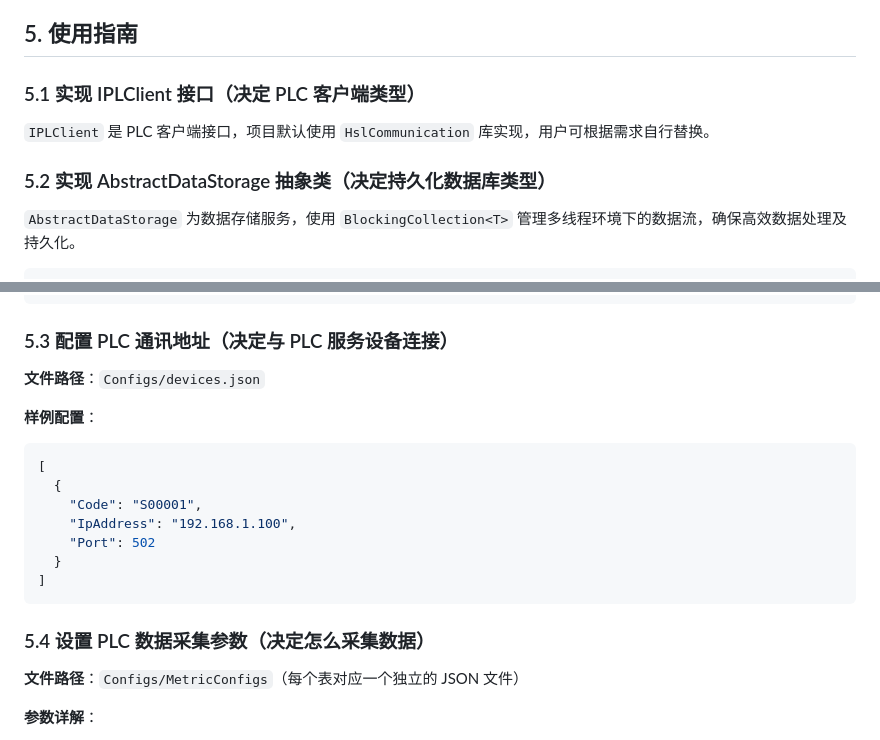
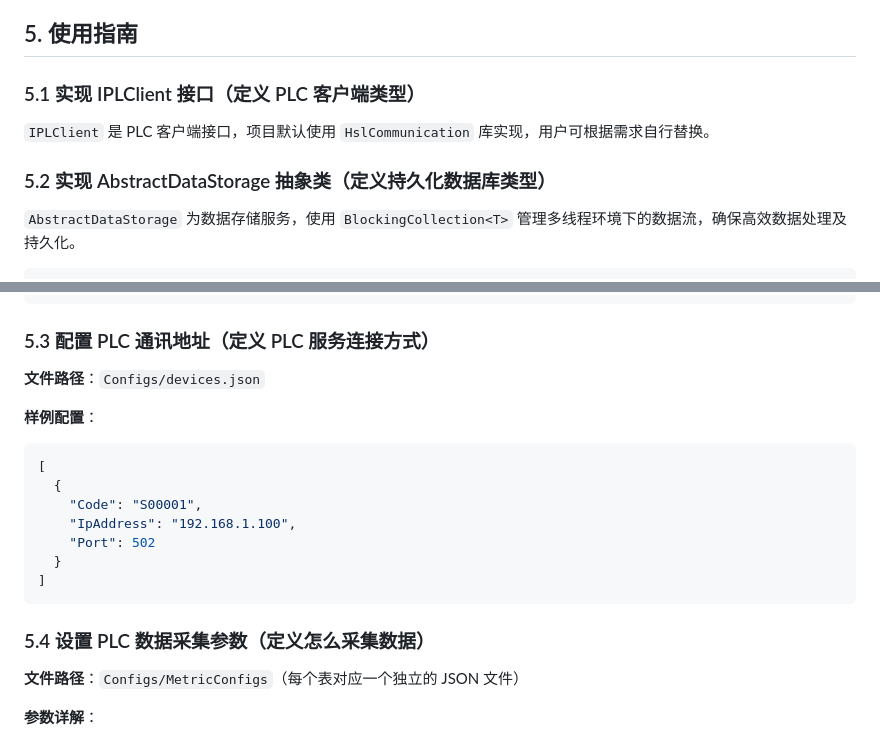
Before and after one commit to liuweichaox/DataAcquisition, a Markdown page: README.md, 2 parts joined by grey strips. Rendered like a GitHub page.

````diff
--- a/README.md
+++ b/README.md
@@ -23,11 +23,11 @@
 
 ## 5. 使用指南
 
-### 5.1 实现 IPLClient 接口（决定 PLC 客户端类型）
+### 5.1 实现 IPLClient 接口（定义 PLC 客户端类型）
 
 `IPLClient` 是 PLC 客户端接口，项目默认使用 `HslCommunication` 库实现，用户可根据需求自行替换。
 
-### 5.2 实现 AbstractDataStorage 抽象类（决定持久化数据库类型）
+### 5.2 实现 AbstractDataStorage 抽象类（定义持久化数据库类型）
 
 `AbstractDataStorage` 为数据存储服务，使用 `BlockingCollection<T>` 管理多线程环境下的数据流，确保高效数据处理及持久化。
 
@@ -75,7 +75,7 @@ namespace DynamicPLCDataCollector.DataStorages
 }
 ```
 
-### 5.3 配置 PLC 通讯地址（决定与 PLC 服务设备连接）
+### 5.3 配置 PLC 通讯地址（定义 PLC 服务连接方式）
 
 **文件路径**：`Configs/devices.json`
 
@@ -91,7 +91,7 @@ namespace DynamicPLCDataCollector.DataStorages
 ]
 ```
 
-### 5.4 设置 PLC 数据采集参数（决定怎么采集数据）
+### 5.4 设置 PLC 数据采集参数（定义怎么采集数据）
 
 **文件路径**：`Configs/MetricConfigs`（每个表对应一个独立的 JSON 文件）
 
````
